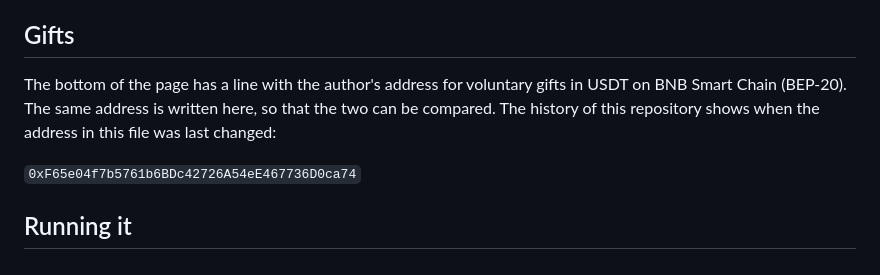
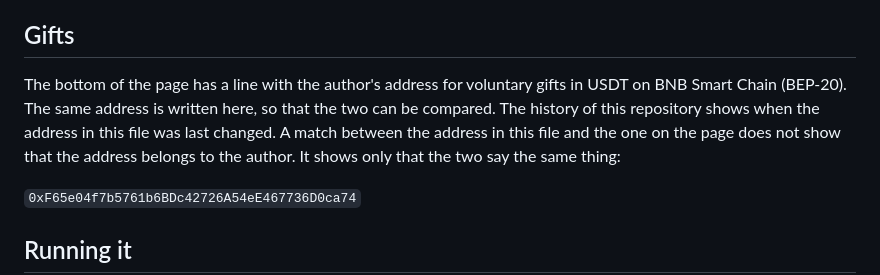
Before and after one commit to vimakushin/before-you-sign, a Markdown page: README.md, the part around the change. Rendered like a GitHub page.

```diff
--- a/README.md
+++ b/README.md
@@ -79,7 +79,7 @@ Everything that comes from a pasted request is put on the page as text, not as m
 
 ## Gifts
 
-The bottom of the page has a line with the author's address for voluntary gifts in USDT on BNB Smart Chain (BEP-20). The same address is written here, so that the two can be compared. The history of this repository shows when the address in this file was last changed:
+The bottom of the page has a line with the author's address for voluntary gifts in USDT on BNB Smart Chain (BEP-20). The same address is written here, so that the two can be compared. The history of this repository shows when the address in this file was last changed. A match between the address in this file and the one on the page does not show that the address belongs to the author. It shows only that the two say the same thing:
 
 `0xF65e04f7b5761b6BDc42726A54eE467736D0ca74`
 
```
Also changed, not shown: README.ru.md (+1 -1 lines).
